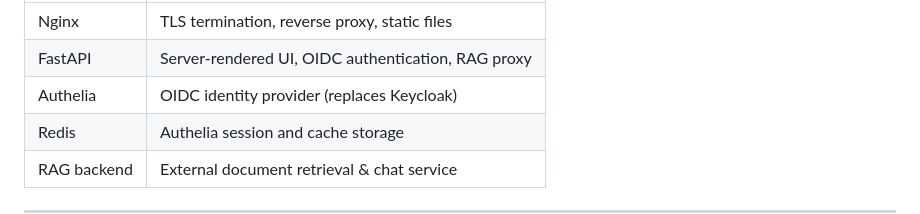
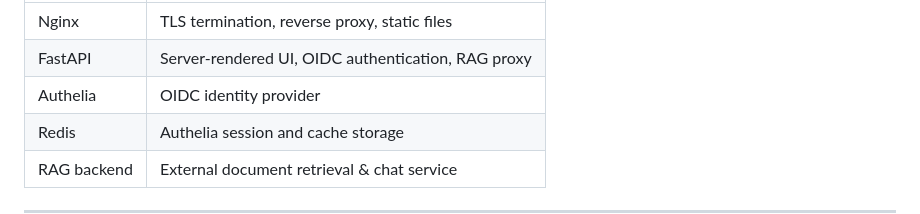
Before and after one commit to ddelorez/docsearch-frontend, a Markdown page: DEPLOYMENT.md, the part around the change. Drawn GitHub-style.

Commit message:
Remove last Keycloak reference from DEPLOYMENT.md

```diff
--- a/DEPLOYMENT.md
+++ b/DEPLOYMENT.md
@@ -22,7 +22,7 @@ This guide covers deploying DocSearch Frontend on a production server.
 |-----------|---------|
 | Nginx | TLS termination, reverse proxy, static files |
 | FastAPI | Server-rendered UI, OIDC authentication, RAG proxy |
-| Authelia | OIDC identity provider (replaces Keycloak) |
+| Authelia | OIDC identity provider |
 | Redis | Authelia session and cache storage |
 | RAG backend | External document retrieval & chat service |
 
```
